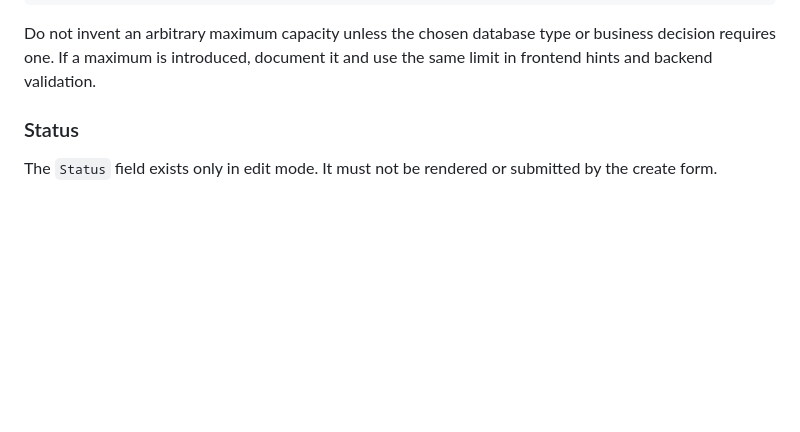
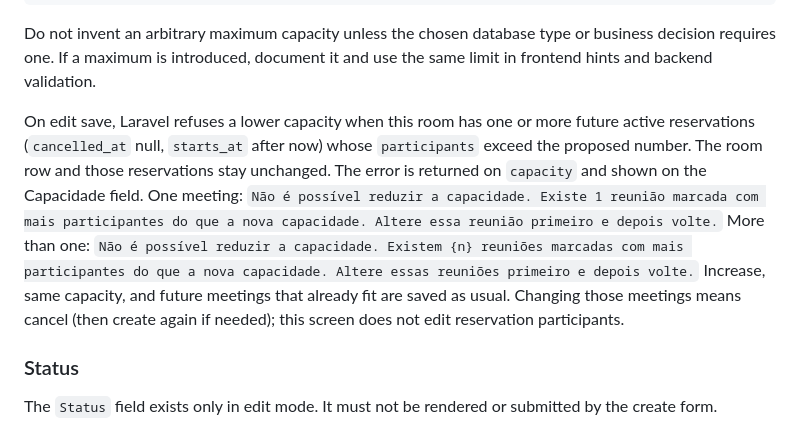
Before and after one commit to JeanCarlos20-code/Desafio-Tecnico-Nano-Incub, a Markdown page: docs/screens/screen-room-form.md, the part around the change. GitHub-like rendering; blank space fills up the shorter version.

Commit message:
chore(docs): document capacity reduction block on room edit

````diff
--- a/docs/screens/screen-room-form.md
+++ b/docs/screens/screen-room-form.md
@@ -157,6 +157,8 @@ required|integer|min:1
 ```
 
 Do not invent an arbitrary maximum capacity unless the chosen database type or business decision requires one. If a maximum is introduced, document it and use the same limit in frontend hints and backend validation.
+
+On edit save, Laravel refuses a lower capacity when this room has one or more future active reservations (`cancelled_at` null, `starts_at` after now) whose `participants` exceed the proposed number. The room row and those reservations stay unchanged. The error is returned on `capacity` and shown on the Capacidade field. One meeting: `Não é possível reduzir a capacidade. Existe 1 reunião marcada com mais participantes do que a nova capacidade. Altere essa reunião primeiro e depois volte.` More than one: `Não é possível reduzir a capacidade. Existem {n} reuniões marcadas com mais participantes do que a nova capacidade. Altere essas reuniões primeiro e depois volte.` Increase, same capacity, and future meetings that already fit are saved as usual. Changing those meetings means cancel (then create again if needed); this screen does not edit reservation participants.
 
 ### Status
 
````
